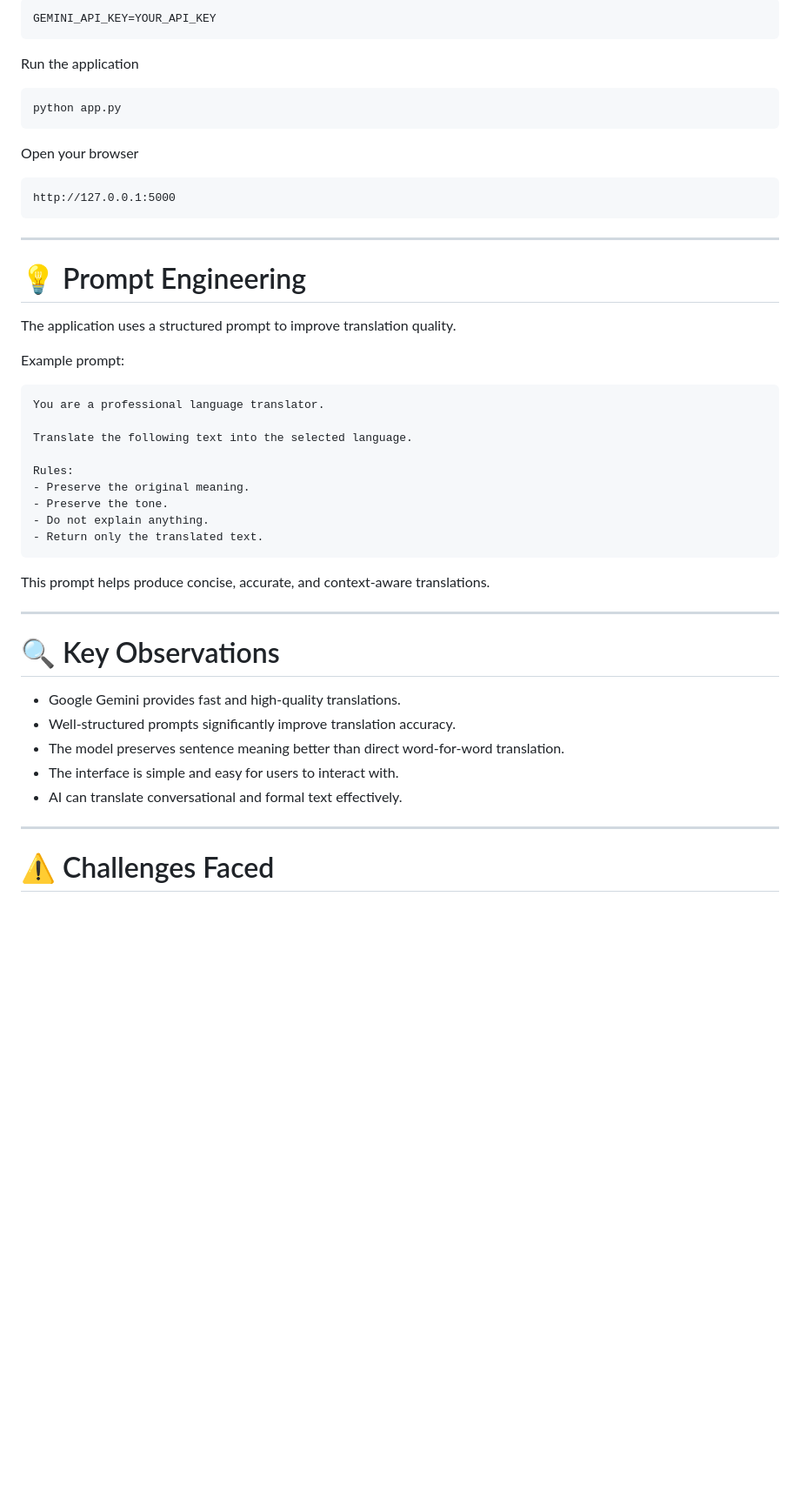
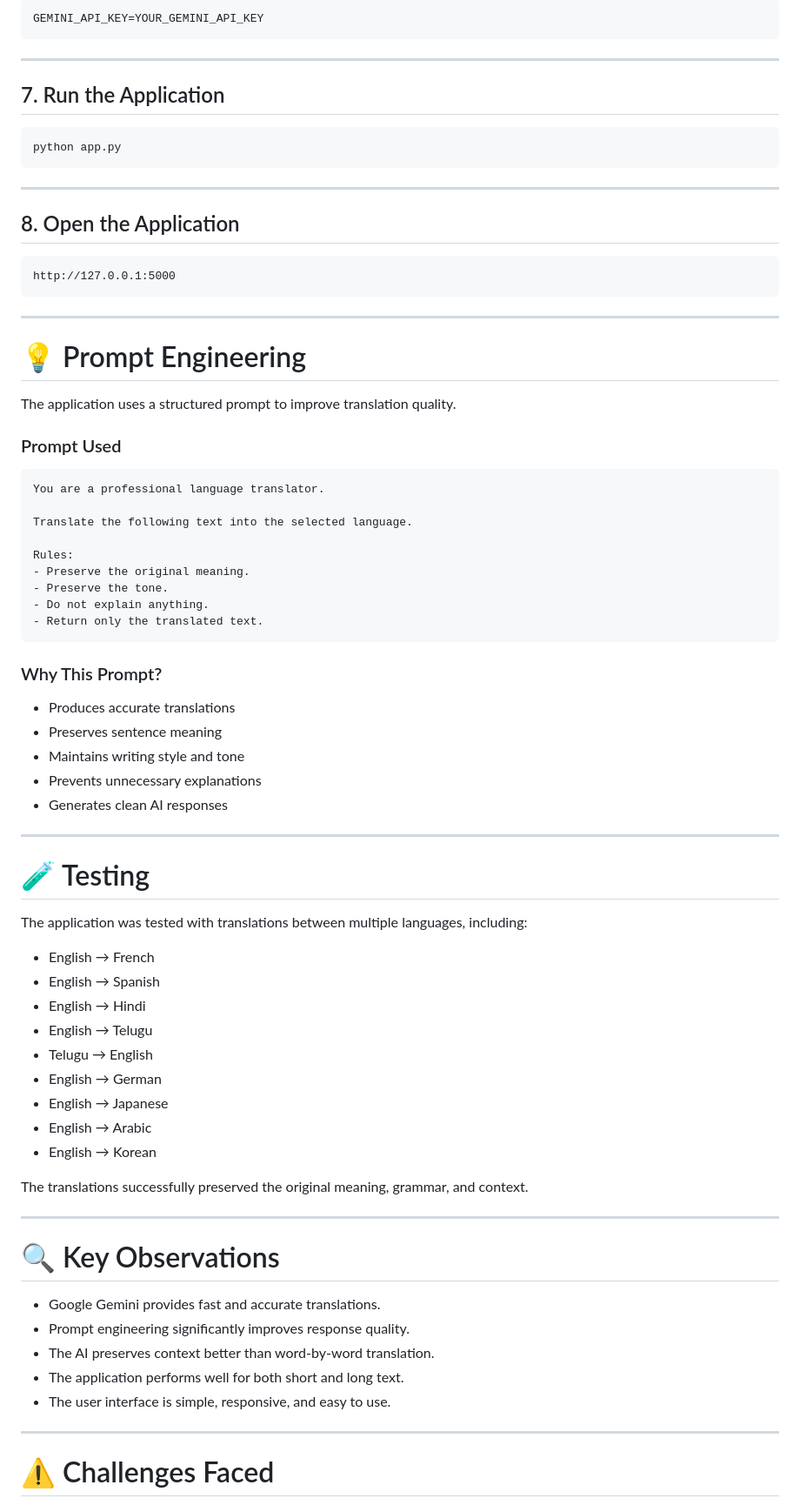
Before and after one commit to dexter967/AI-Language-Translator, a Markdown page: README.md, the part around one of its changes. Shown at 87% size. Rendered like a GitHub page; blank space fills up the shorter version.

````diff
--- a/README.md
+++ b/README.md
@@ -113,15 +163,19 @@ Create a `.env` file
 
 ```env
-GEMINI_API_KEY=YOUR_API_KEY
+GEMINI_API_KEY=YOUR_GEMINI_API_KEY
 ```
 
-Run the application
+---
+
+## 7. Run the Application
 
 ```bash
 python app.py
 ```
 
-Open your browser
+---
+
+## 8. Open the Application
 
 ```
 http://127.0.0.1:5000
@@ -133,9 +187,9 @@ http://127.0.0.1:5000
 
 The application uses a structured prompt to improve translation quality.
 
-Example prompt:
+### Prompt Used
 
-```
+```text
 You are a professional language translator.
 
 Translate the following text into the selected language.
@@ -147,17 +201,41 @@ Rules:
 - Return only the translated text.
 ```
 
-This prompt helps produce concise, accurate, and context-aware translations.
+### Why This Prompt?
+
+- Produces accurate translations
+- Preserves sentence meaning
+- Maintains writing style and tone
+- Prevents unnecessary explanations
+- Generates clean AI responses
+
+---
+
+# 🧪 Testing
+
+The application was tested with translations between multiple languages, including:
+
+- English → French
+- English → Spanish
+- English → Hindi
+- English → Telugu
+- Telugu → English
+- English → German
+- English → Japanese
+- English → Arabic
+- English → Korean
+
+The translations successfully preserved the original meaning, grammar, and context.
 
 ---
 
 # 🔍 Key Observations
 
-- Google Gemini provides fast and high-quality translations.
-- Well-structured prompts significantly improve translation accuracy.
-- The model preserves sentence meaning better than direct word-for-word translation.
-- The interface is simple and easy for users to interact with.
-- AI can translate conversational and formal text effectively.
+- Google Gemini provides fast and accurate translations.
+- Prompt engineering significantly improves response quality.
+- The AI preserves context better than word-by-word translation.
+- The application performs well for both short and long text.
+- The user interface is simple, responsive, and easy to use.
 
 ---
 
````
Also changed, not shown: other parts of README.md (+160 -44 lines).
